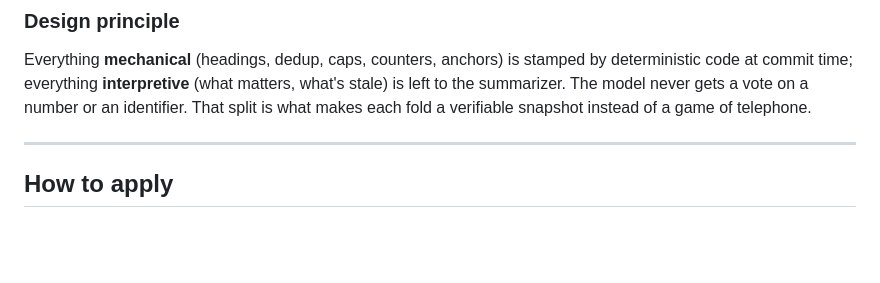
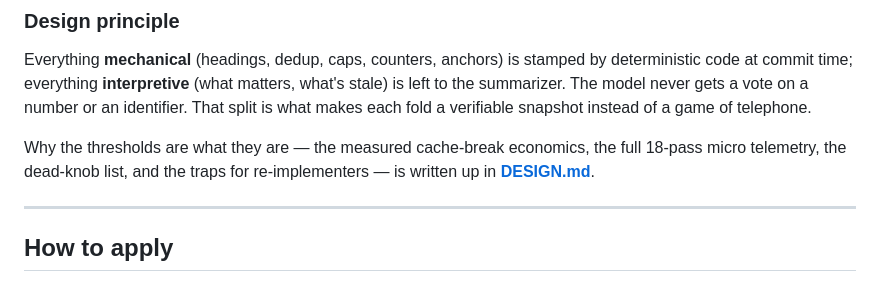
Before and after one commit to LokeLoki/compressorpatch, a Markdown page: README.md, the part around the change. GitHub-like rendering; blank space fills up the shorter version.

Commit message:
docs: DESIGN.md - the calibration soul: claim-vs-receipt doctrine, cache-break economics, 18-pass exchange-vs-savings table, dead-knob list, harness traps

```diff
--- a/README.md
+++ b/README.md
@@ -41,6 +41,10 @@ by deterministic code at commit time; everything **interpretive** (what matters,
 what's stale) is left to the summarizer. The model never gets a vote on a
 number or an identifier. That split is what makes each fold a verifiable
 snapshot instead of a game of telephone.
+
+Why the thresholds are what they are — the measured cache-break economics,
+the full 18-pass micro telemetry, the dead-knob list, and the traps for
+re-implementers — is written up in **[DESIGN.md](DESIGN.md)**.
 
 ---
 
```
Also changed, not shown: DESIGN.md (added, +121 -0 lines).
